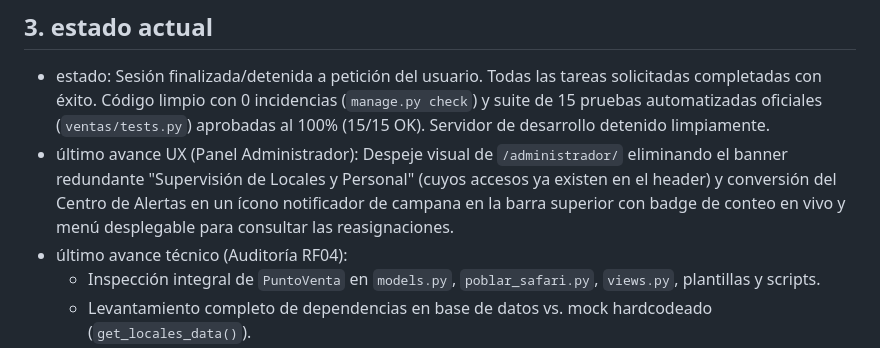
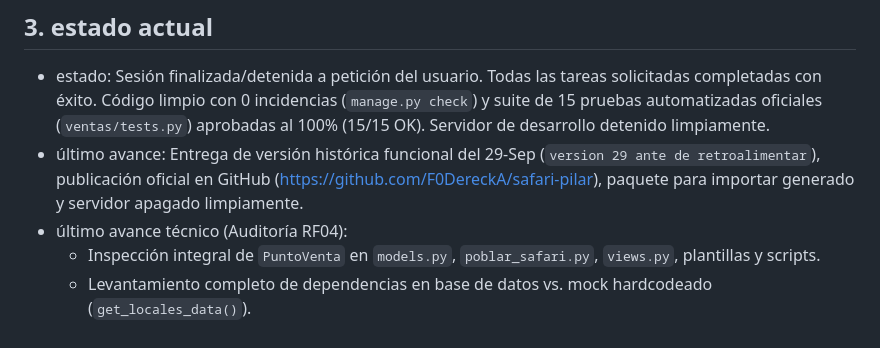
Before and after one commit to F0DereckA/safari-pilar, a Markdown page: AI_CONTEXT.md, the part around the change. Drawn GitHub-style.

Commit message:
docs: Actualizar estado y avance en AI_CONTEXT.md al cierre de sesión

```diff
--- a/AI_CONTEXT.md
+++ b/AI_CONTEXT.md
@@ -10,7 +10,7 @@
 - resultado esperado: Corregir únicamente las inconsistencias operativas detectadas en la auditoría RF04 sin construir todavía el CRUD de Puntos de Venta ni modificar catálogo, ventas o dashboard.
 ## 3. estado actual
 - estado: Sesión finalizada/detenida a petición del usuario. Todas las tareas solicitadas completadas con éxito. Código limpio con 0 incidencias (`manage.py check`) y suite de 15 pruebas automatizadas oficiales (`ventas/tests.py`) aprobadas al 100% (15/15 OK). Servidor de desarrollo detenido limpiamente.
-- último avance UX (Panel Administrador): Despeje visual de `/administrador/` eliminando el banner redundante "Supervisión de Locales y Personal" (cuyos accesos ya existen en el header) y conversión del Centro de Alertas en un ícono notificador de campana en la barra superior con badge de conteo en vivo y menú desplegable para consultar las reasignaciones.
+- último avance: Entrega de versión histórica funcional del 29-Sep (`version 29 ante de retroalimentar`), publicación oficial en GitHub (https://github.com/F0DereckA/safari-pilar), paquete para importar generado y servidor apagado limpiamente.
 - último avance técnico (Auditoría RF04):
   - Inspección integral de `PuntoVenta` en `models.py`, `poblar_safari.py`, `views.py`, plantillas y scripts.
   - Levantamiento completo de dependencias en base de datos vs. mock hardcodeado (`get_locales_data()`).
```
